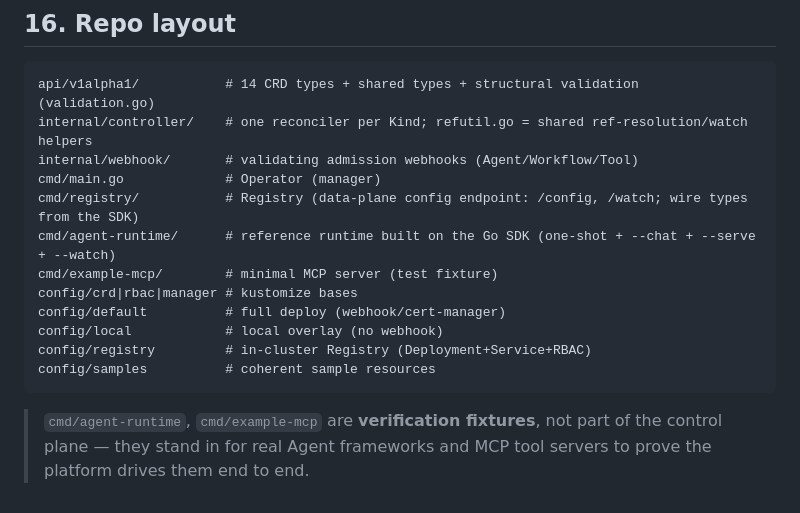
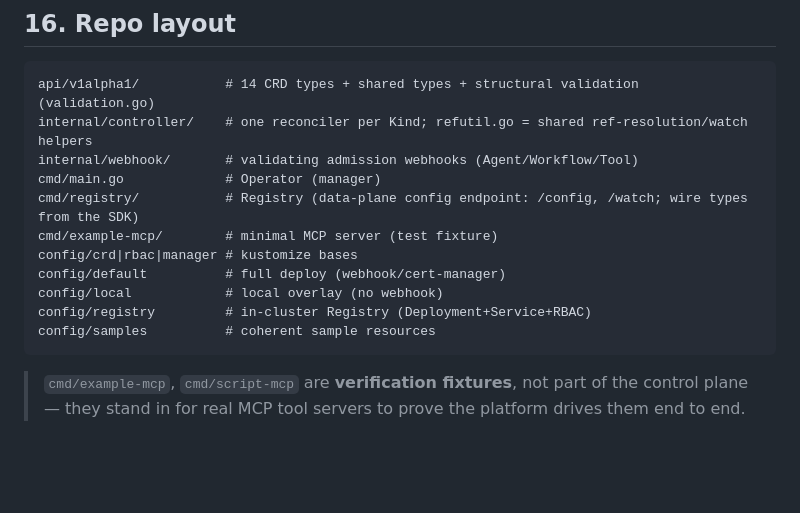
Before and after one commit to hkmdxlftjf/agent-plane, a Markdown page: docs/usage.md, the part around one of its changes. Drawn GitHub-style; blank space fills up the shorter version.

````diff
--- a/docs/usage.md
+++ b/docs/usage.md
@@ -803,7 +768,6 @@ internal/controller/    # one reconciler per Kind; refutil.go = shared ref-resol
 internal/webhook/       # validating admission webhooks (Agent/Workflow/Tool)
 cmd/main.go             # Operator (manager)
 cmd/registry/           # Registry (data-plane config endpoint: /config, /watch; wire types from the SDK)
-cmd/agent-runtime/      # reference runtime built on the Go SDK (one-shot + --chat + --serve + --watch)
 cmd/example-mcp/        # minimal MCP server (test fixture)
 config/crd|rbac|manager # kustomize bases
 config/default          # full deploy (webhook/cert-manager)
@@ -812,6 +776,6 @@ config/registry         # in-cluster Registry (Deployment+Service+RBAC)
 config/samples          # coherent sample resources
 ```
 
-> `cmd/agent-runtime`, `cmd/example-mcp` are **verification fixtures**, not part
-> of the control plane — they stand in for real Agent frameworks and MCP tool
-> servers to prove the platform drives them end to end.
+> `cmd/example-mcp`, `cmd/script-mcp` are **verification fixtures**, not part
+> of the control plane — they stand in for real MCP tool servers to prove the
+> platform drives them end to end.
````
Also changed, not shown: other parts of docs/usage.md (+11 -46 lines).
